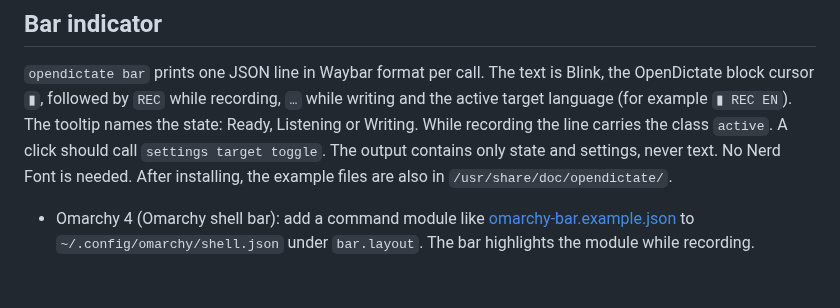
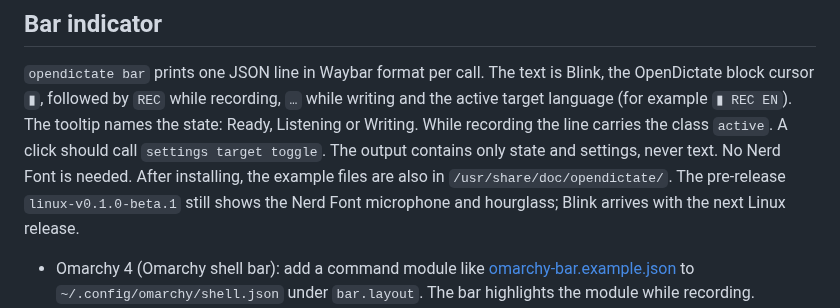
Before and after one commit to HerrStolzier/OpenDictate, a Markdown page: linux/README.md, the part around the change. GitHub-like rendering; blank space fills up the shorter version.

```diff
--- a/linux/README.md
+++ b/linux/README.md
@@ -281,7 +281,9 @@ tooltip names the state: Ready, Listening or Writing. While recording the line
 carries the class `active`. A click should call `settings target toggle`. The
 output contains only state and settings, never text. No Nerd
 Font is needed. After installing, the example files are also in
-`/usr/share/doc/opendictate/`.
+`/usr/share/doc/opendictate/`. The pre-release `linux-v0.1.0-beta.1` still shows
+the Nerd Font microphone and hourglass; Blink arrives with the next Linux
+release.
 
 - Omarchy 4 (Omarchy shell bar): add a command module like
   [omarchy-bar.example.json](omarchy-bar.example.json) to
```
Also changed, not shown: docs/remaining-acceptance.md (+2 -1 lines), linux/README.de.md (+3 -1 lines).
